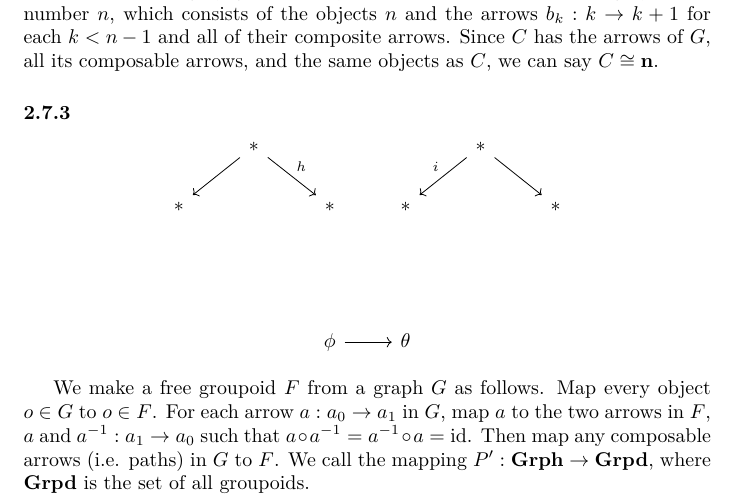
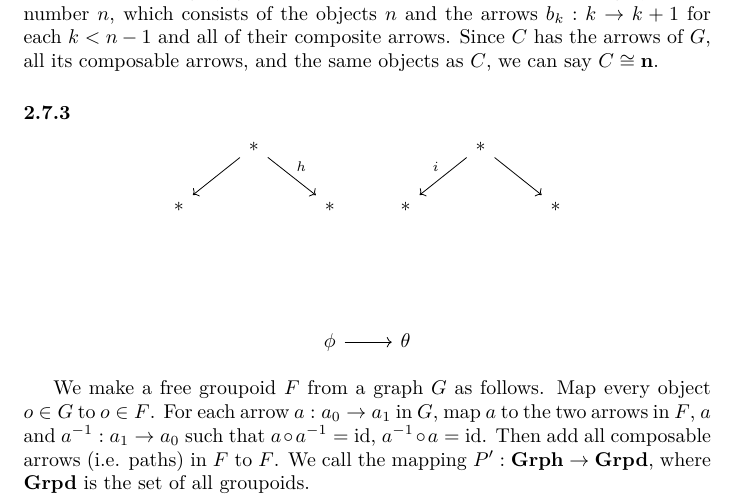
Before and after one commit to aidatorajiro/Notto, a LaTeX document (main.tex): part of page 14 of 15, cut so that both start at the same text. Compiled offline with LuaLaTeX.

Commit message:
update pdf and tex

```diff
--- a/main.tex
+++ b/main.tex
@@ -508,7 +508,7 @@ For a finite ordinal number $n$, let $G_n$ be a graph with the objects $n$, the
 
 \showArt
 
-We make a free groupoid $F$ from a graph $G$ as follows. Map every object $o \in G$ to $o \in F$. For each arrow $a : a_0 \rightarrow a_1$ in $G$, map $a$ to the two arrows in $F$, $a$ and $a^{-1} : a_1 \rightarrow a_0$ such that $a \circ a^{-1} = a^{-1} \circ a = \mathrm{id}$. Then map any composable arrows (i.e. paths) in $G$ to $F$. We call the mapping $P' : \mathbf{Grph} \rightarrow \mathbf{Grpd}$, where $\mathbf{Grpd}$ is the set of all groupoids.
+We make a free groupoid $F$ from a graph $G$ as follows. Map every object $o \in G$ to $o \in F$. For each arrow $a : a_0 \rightarrow a_1$ in $G$, map $a$ to the two arrows in $F$, $a$ and $a^{-1} : a_1 \rightarrow a_0$ such that $a \circ a^{-1} = \mathrm{id}$, $a^{-1} \circ a = \mathrm{id}$. Then add all composable arrows (i.e. paths) in $F$ to $F$. We call the mapping $P' : \mathbf{Grph} \rightarrow \mathbf{Grpd}$, where $\mathbf{Grpd}$ is the set of all groupoids.
 
 $P = U \circ P'$ satisfies the following universal property: given any groupoid $E$ and graph morphism $D$, there is a unique functor $D'$ that makes the diagram commute.
 
```
Also changed, not shown: main.pdf.
